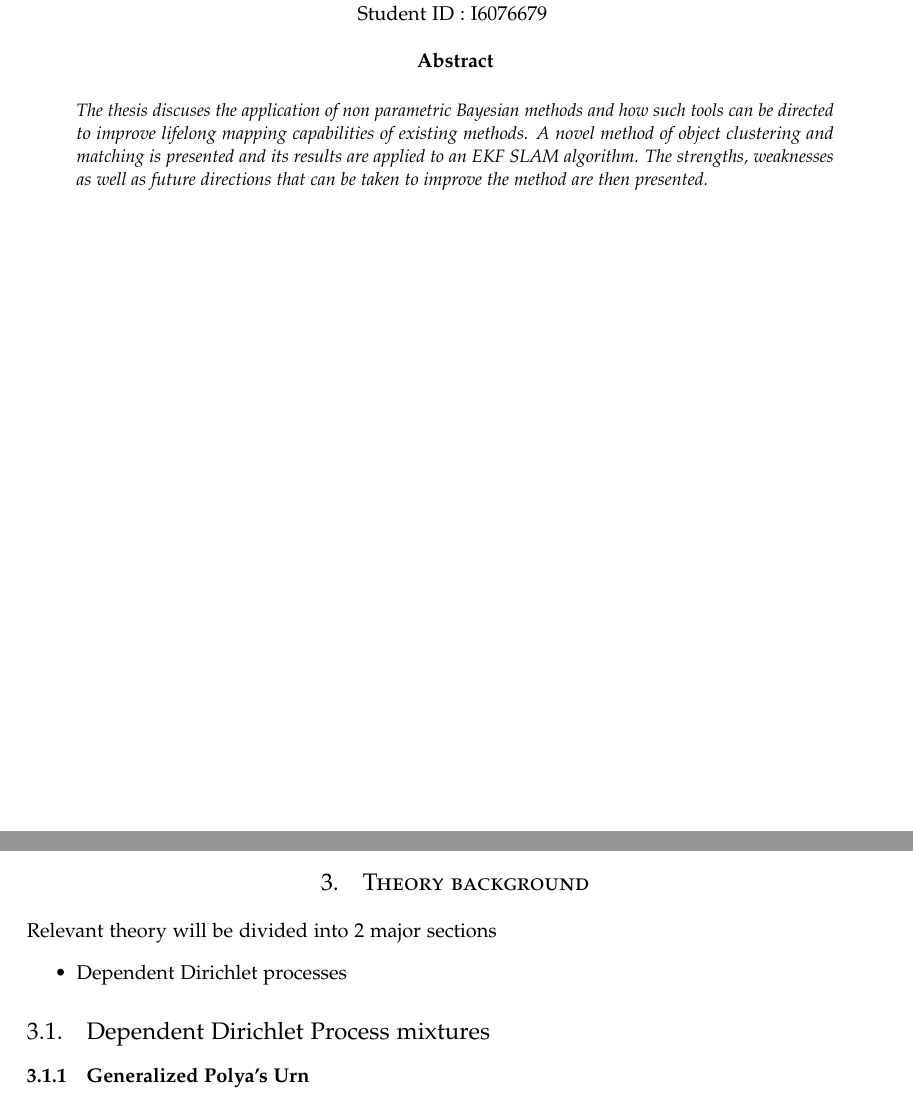
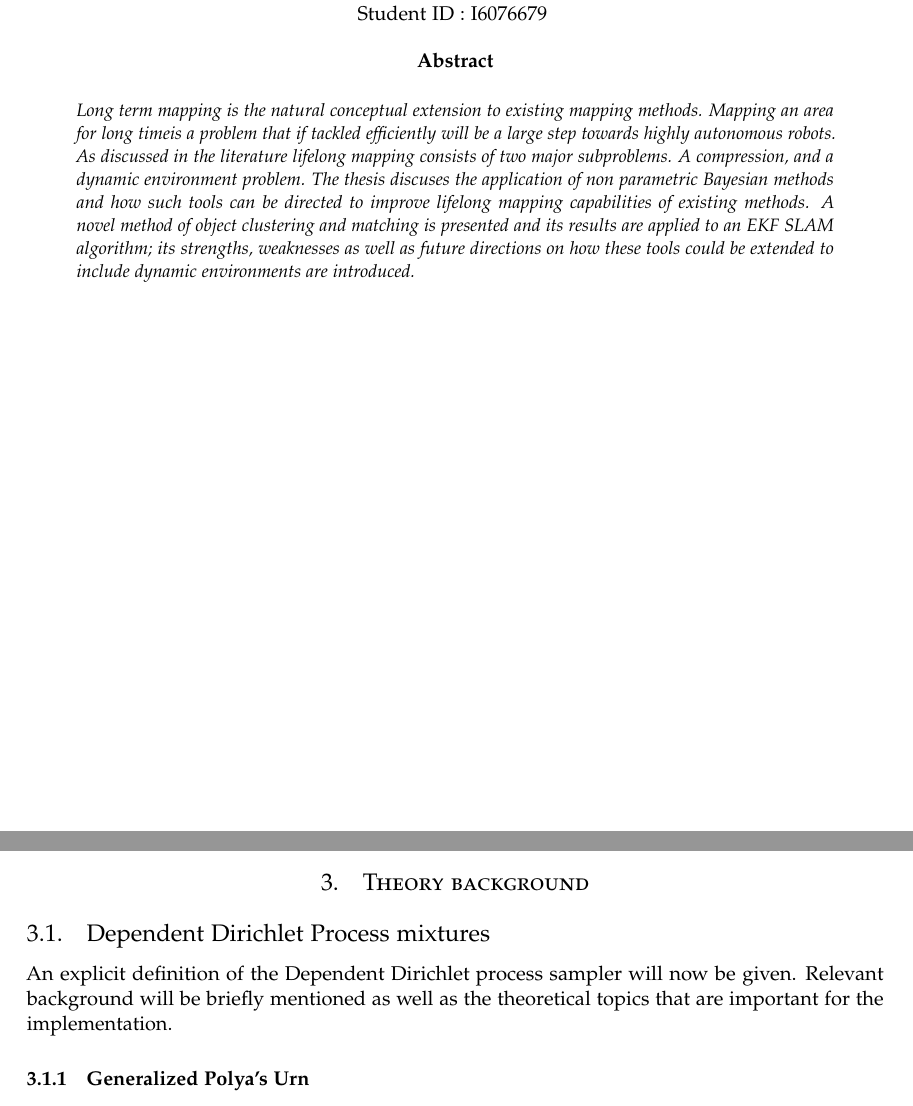
Before and after one commit to hadjichristslave/Thesis-report, a LaTeX thesis (Thesis report.tex): two parts of pages 1 and 7 of 20, joined at a grey line, cut so that both start at the same text. Compiled offline with pdfLaTeX.

Commit message:
abstract improvement

```diff
--- a/Thesis report.tex
+++ b/Thesis report.tex
@@ -76,7 +76,7 @@
 
 \begin{abstract}
 
-\noindent The thesis discuses the application of non parametric Bayesian methods and how such tools can be directed to improve lifelong mapping capabilities of existing methods. A novel method of object clustering and matching is presented and its results are applied to an EKF SLAM algorithm. The strengths, weaknesses as well as future directions that can be taken to improve the method are then presented.
+\noindent Long term mapping is the natural conceptual extension to existing mapping methods. Mapping an area for long timeis a problem that if tackled efficiently will be a large step towards highly autonomous robots. As discussed in the literature lifelong mapping consists of two major subproblems. A compression, and a dynamic environment problem. The thesis discuses the application of non parametric Bayesian methods and how such tools can be directed to improve lifelong mapping capabilities of existing methods. A novel method of object clustering and matching is presented and its results are applied to an EKF SLAM algorithm; its strengths, weaknesses as well as future directions on how these tools could be extended to include dynamic environments are introduced.
 
 
 \end{abstract}
@@ -166,14 +166,9 @@ The approach presented in this paper takes as input features as the mentioned me
 \section{Theory background}
 \label{sec:theory}
 
-Relevant theory will be divided into 2 major sections
-\begin{itemize}
-	\item Dependent Dirichlet processes
-\end{itemize}
+\subsection{Dependent Dirichlet Process mixtures}
+An explicit definition of the Dependent Dirichlet process sampler will now be given. Relevant background will be briefly mentioned as well as the theoretical topics that are important for the implementation.
 
-
-
-\subsection{Dependent Dirichlet Process mixtures}
 
 \subsubsection{Generalized Polya's Urn}
 Dirichlet process priors have been widely used in the literature as non parametric Bayesian tools to estimate the number of clusters in the data~\cite{antoniak}. Dependent dirichlet processes extend those priors by allowing the clusters in the data to vary with some covariance over time. Dependent Dirichlet processes(DDP) remove the restriction of exchangeable data and introduce dependencies which can be temporal, positional etc. The DDPs are a natural extension of the DP's in domains where data cannot be considered exchangeable and have dependencies that cannot be disregarded. They where introduced by MacEachern~\cite{theory:ddp} and have been widely used since. The main motivation behind using such methods is the immediate extension they provide to dynamic environments.
```
Also changed, not shown: Thesis report.pdf, Thesis report.tex (2 more changed lines), 2 other files.
